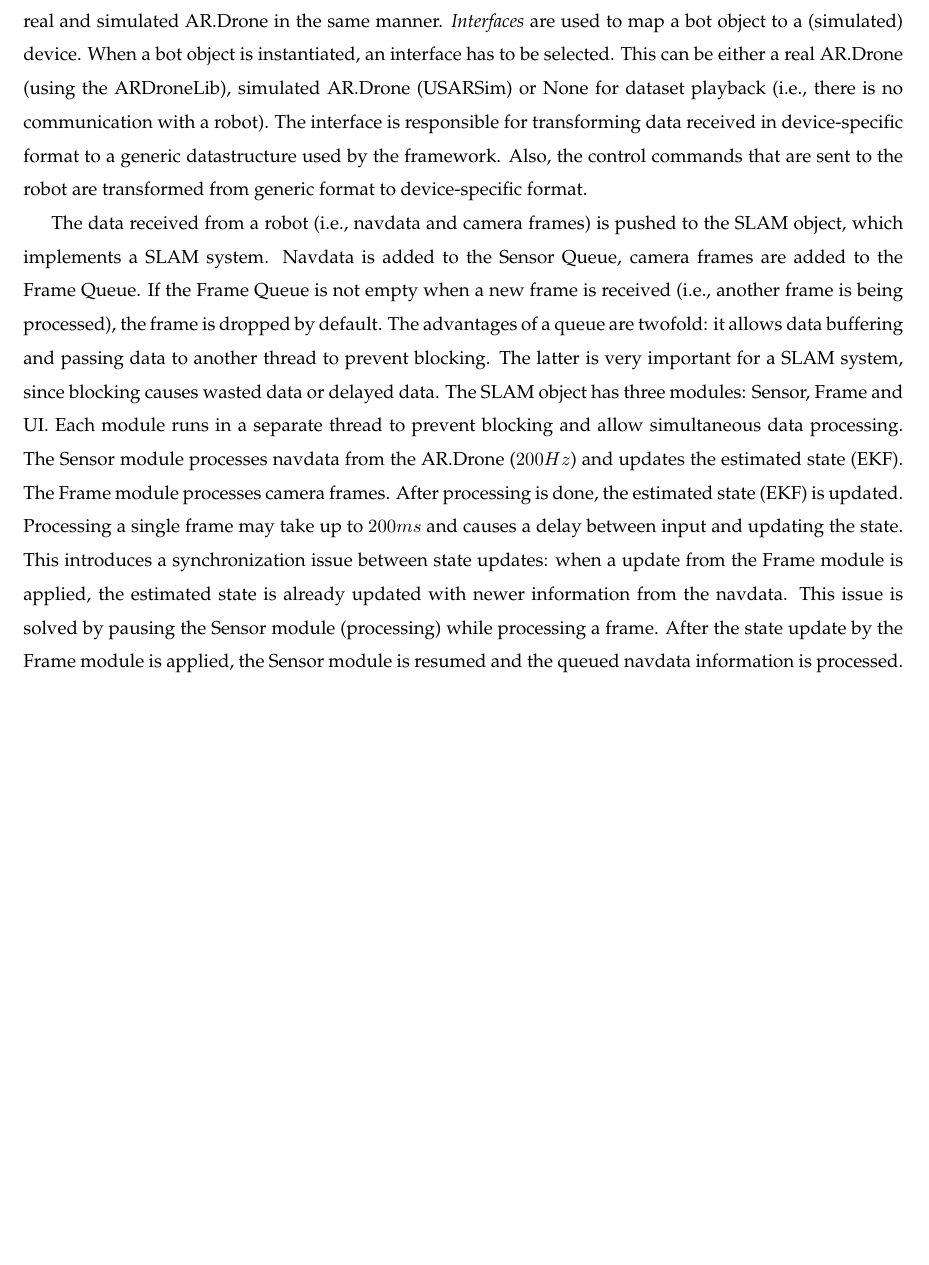
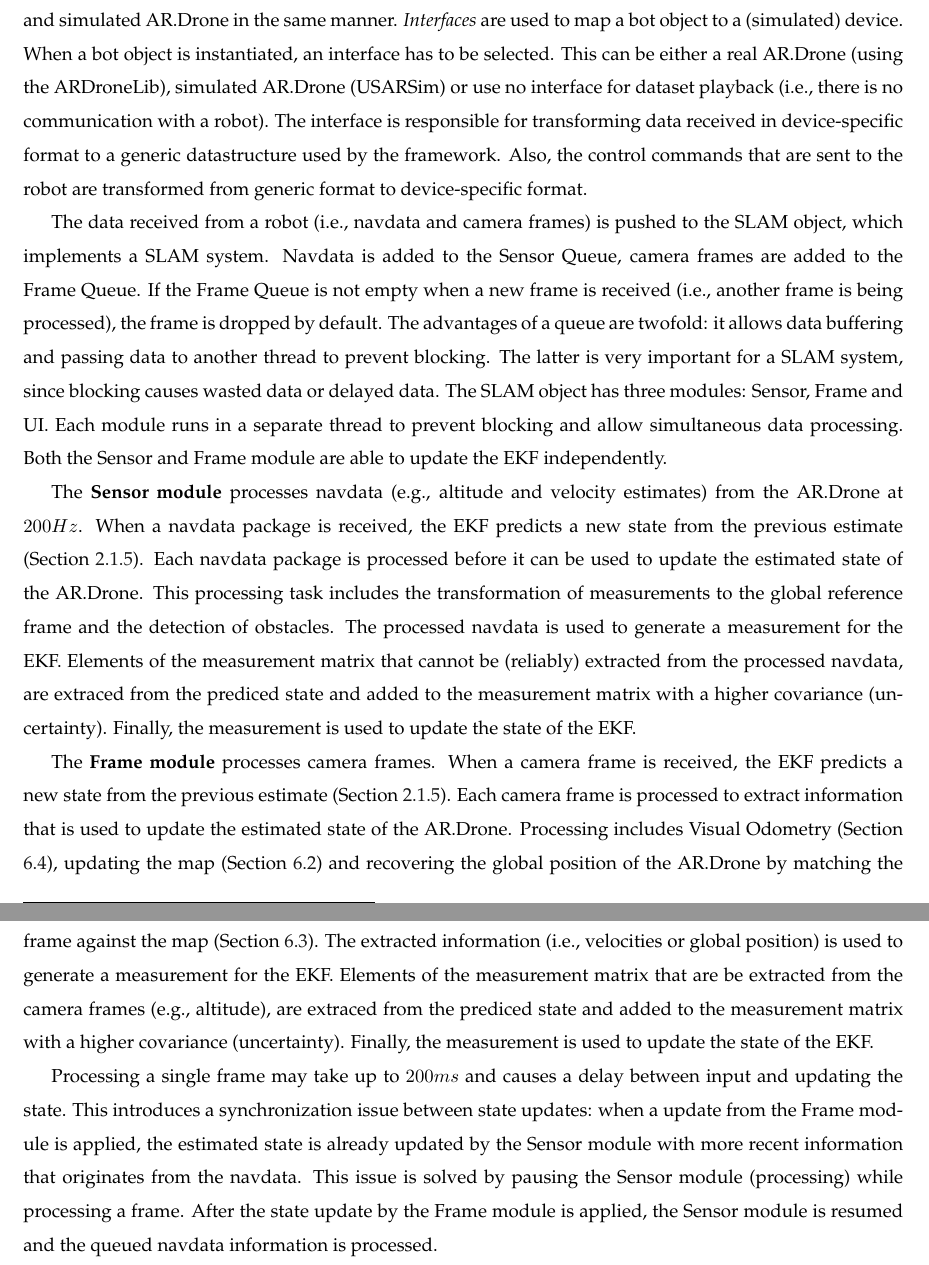
Before and after one commit to ncamous/mscthesis-ndijkshoorn, a LaTeX thesis (Thesis/LaTeX/thesis_Nick_Dijkshoorn.tex, which reads Thesis/LaTeX/chapters/development-environment.tex): part of page 59 of 94 before the commit and two parts of pages 59 and 60 of 94 after it, the two joined at a grey line, cut so that both start at the same text, the shorter picture padded with empty space. Compiled offline with pdfLaTeX.

Commit message:
More improvements

```diff
--- a/Thesis/LaTeX/chapters/development-environment.tex
+++ b/Thesis/LaTeX/chapters/development-environment.tex
@@ -154,7 +154,7 @@
 This enables to control both a real and simulated AR.Drone in the same manner.
 \textit{Interfaces} are used to map a bot object to a (simulated) device.
 When a bot object is instantiated, an interface has to be selected.
-This can be either a real AR.Drone (using the ARDroneLib), simulated AR.Drone (USARSim) or None for dataset playback (i.e., there is no communication with a robot).
+This can be either a real AR.Drone (using the ARDroneLib), simulated AR.Drone (USARSim) or use no interface for dataset playback (i.e., there is no communication with a robot).
 The interface is responsible for transforming data received in device-specific format to a generic datastructure used by the framework.
 Also, the control commands that are sent to the robot are transformed from generic format to device-specific format.
 
@@ -165,10 +165,25 @@
 The latter is very important for a SLAM system, since blocking causes wasted data or delayed data.
 The SLAM object has three modules: Sensor, Frame and UI.
 Each module runs in a separate thread to prevent blocking and allow simultaneous data processing.
-The Sensor module processes navdata from the AR.Drone ($200 \small{Hz}$) and updates the estimated state (EKF).
-The Frame module processes camera frames.
-After processing is done, the estimated state (EKF) is updated.
+Both the Sensor and Frame module are able to update the EKF independently.
+
+The \textbf{Sensor module} processes navdata (e.g., altitude and velocity estimates) from the AR.Drone at $200 \small{Hz}$.
+When a navdata package is received, the EKF predicts a new state from the previous estimate (Section \ref{sec:background-solution-techniques}).
+Each navdata package is processed before it can be used to update the estimated state of the AR.Drone.
+This processing task includes the transformation of measurements to the global reference frame and the detection of obstacles.
+The processed navdata is used to generate a measurement for the EKF.
+Elements of the measurement matrix that cannot be (reliably) extracted from the processed navdata, are extraced from the prediced state and added to the measurement matrix with a higher covariance (uncertainty).
+Finally, the measurement is used to update the state of the EKF.
+
+The \textbf{Frame module} processes camera frames.
+When a camera frame is received, the EKF predicts a new state from the previous estimate (Section \ref{sec:background-solution-techniques}).
+Each camera frame is processed to extract information that is used to update the estimated state of the AR.Drone.
+Processing includes Visual Odometry (Section \ref{sec:visual-slam-visual-odemetry}), updating the map (Section \ref{sec:mapping}) and recovering the global position of the AR.Drone by matching the frame against the map (Section \ref{sec:localization}).
+The extracted information (i.e., velocities or global position) is used to generate a measurement for the EKF.
+Elements of the measurement matrix that are be extracted from the camera frames (e.g., altitude), are extraced from the prediced state and added to the measurement matrix with a higher covariance (uncertainty).
+Finally, the measurement is used to update the state of the EKF.
+
 Processing a single frame may take up to $200 \small{ms}$ and causes a delay between input and updating the state.
-This introduces a synchronization issue between state updates: when a update from the Frame module is applied, the estimated state is already updated with newer information from the navdata.
+This introduces a synchronization issue between state updates: when a update from the Frame module is applied, the estimated state is already updated by the Sensor module with more recent information that originates from the navdata.
 This issue is solved by pausing the Sensor module (processing) while processing a frame.
 After the state update by the Frame module is applied, the Sensor module is resumed and the queued navdata information is processed.
```
Also changed, not shown: Thesis/LaTeX/chapters/platform.tex (+2 -2 lines), Thesis/LaTeX/images/framework.pdf, Thesis/LaTeX/chapters/development-environment.tex (29 more changed lines).
